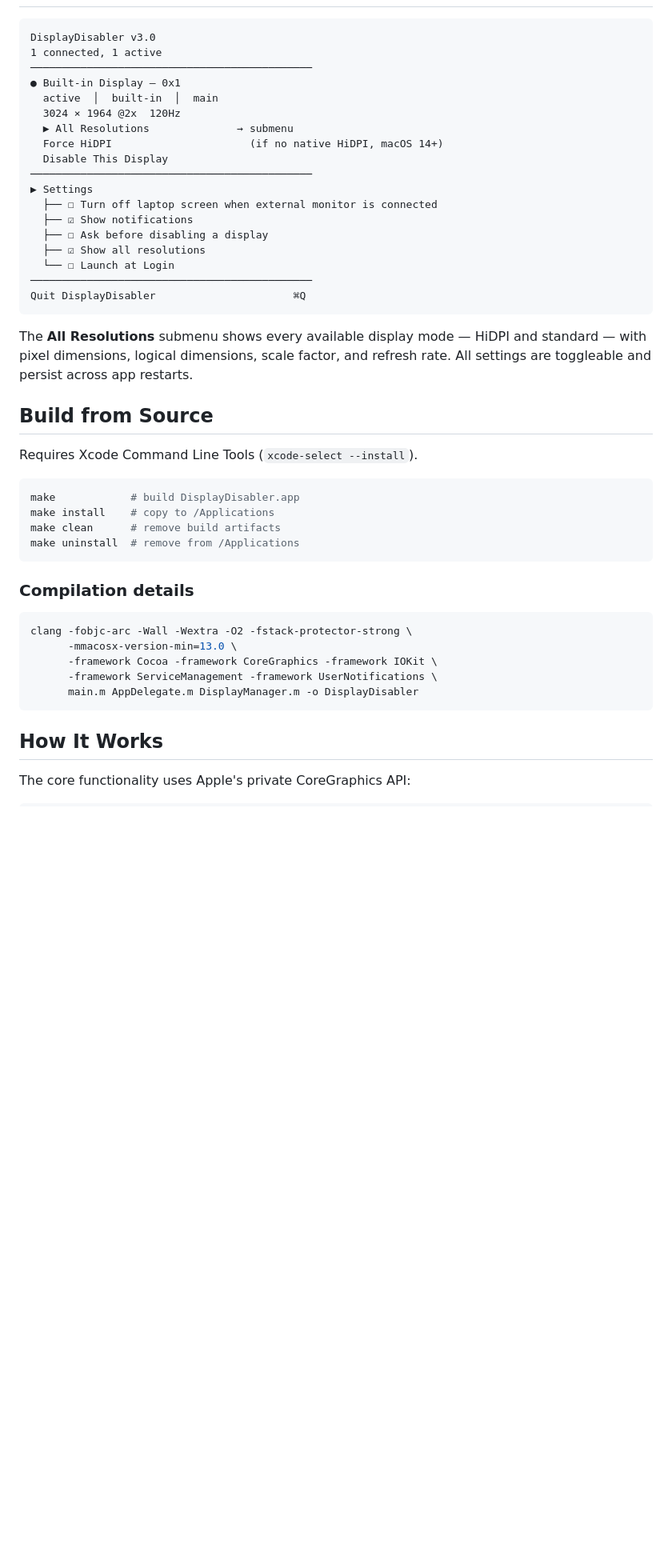
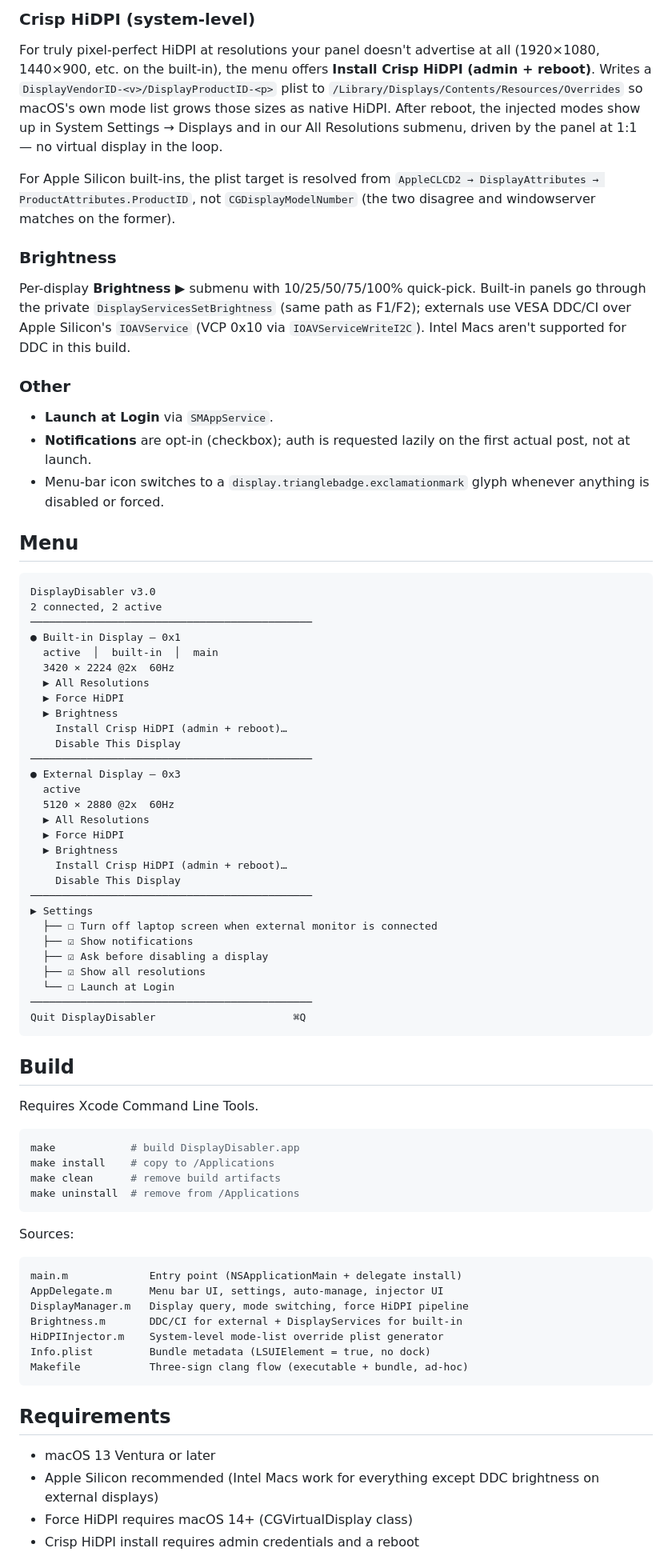
Before and after one commit to oabdrabo/DisplayDeck, a Markdown page: README.md, the part around one of its changes. Shown at 80% size. GitHub-like rendering; blank space fills up the shorter version.

````diff
--- a/README.md
+++ b/README.md
@@ -33,30 +36,53 @@ No dock icon. No terminal. No scripts. Just a clean menu bar utility.
+### Crisp HiDPI (system-level)
+For truly pixel-perfect HiDPI at resolutions your panel doesn't advertise at all (1920×1080, 1440×900, etc. on the built-in), the menu offers **Install Crisp HiDPI (admin + reboot)**. Writes a `DisplayVendorID-<v>/DisplayProductID-<p>` plist to `/Library/Displays/Contents/Resources/Overrides` so macOS's own mode list grows those sizes as native HiDPI. After reboot, the injected modes show up in System Settings → Displays and in our All Resolutions submenu, driven by the panel at 1:1 — no virtual display in the loop.
+
+For Apple Silicon built-ins, the plist target is resolved from `AppleCLCD2 → DisplayAttributes → ProductAttributes.ProductID`, not `CGDisplayModelNumber` (the two disagree and windowserver matches on the former).
+
+### Brightness
+Per-display **Brightness ▶** submenu with 10/25/50/75/100% quick-pick. Built-in panels go through the private `DisplayServicesSetBrightness` (same path as F1/F2); externals use VESA DDC/CI over Apple Silicon's `IOAVService` (VCP 0x10 via `IOAVServiceWriteI2C`). Intel Macs aren't supported for DDC in this build.
+
+### Other
+- **Launch at Login** via `SMAppService`.
+- **Notifications** are opt-in (checkbox); auth is requested lazily on the first actual post, not at launch.
+- Menu-bar icon switches to a `display.trianglebadge.exclamationmark` glyph whenever anything is disabled or forced.
+
+## Menu
 
 ```
 DisplayDisabler v3.0
-1 connected, 1 active
+2 connected, 2 active
 ─────────────────────────────────────────────
 ● Built-in Display — 0x1
   active  │  built-in  │  main
-  3024 × 1964 @2x  120Hz
-  ▶ All Resolutions              → submenu
-  Force HiDPI                      (if no native HiDPI, macOS 14+)
-  Disable This Display
+  3420 × 2224 @2x  60Hz
+  ▶ All Resolutions
+  ▶ Force HiDPI
+  ▶ Brightness
+    Install Crisp HiDPI (admin + reboot)…
+    Disable This Display
+─────────────────────────────────────────────
+● External Display — 0x3
+  active
+  5120 × 2880 @2x  60Hz
+  ▶ All Resolutions
+  ▶ Force HiDPI
+  ▶ Brightness
+    Install Crisp HiDPI (admin + reboot)…
+    Disable This Display
 ─────────────────────────────────────────────
 ▶ Settings
   ├── ☐ Turn off laptop screen when external monitor is connected
   ├── ☑ Show notifications
-  ├── ☐ Ask before disabling a display
+  ├── ☑ Ask before disabling a display
   ├── ☑ Show all resolutions
   └── ☐ Launch at Login
 ─────────────────────────────────────────────
 Quit DisplayDisabler                      ⌘Q
 ```
 
-The **All Resolutions** submenu shows every available display mode — HiDPI and standard — with pixel dimensions, logical dimensions, scale factor, and refresh rate. All settings are toggleable and persist across app restarts.
+## Build
 
-## Build from Source
-
-Requires Xcode Command Line Tools (`xcode-select --install`).
+Requires Xcode Command Line Tools.
 
 ```bash
 make            # build DisplayDisabler.app
@@ -65,17 +91,22 @@ make clean      # remove build artifacts
 make uninstall  # remove from /Applications
 ```
 
-### Compilation details
+Sources:
 
-```bash
-clang -fobjc-arc -Wall -Wextra -O2 -fstack-protector-strong \
-      -mmacosx-version-min=13.0 \
-      -framework Cocoa -framework CoreGraphics -framework IOKit \
-      -framework ServiceManagement -framework UserNotifications \
-      main.m AppDelegate.m DisplayManager.m -o DisplayDisabler
+```
+main.m             Entry point (NSApplicationMain + delegate install)
+AppDelegate.m      Menu bar UI, settings, auto-manage, injector UI
+DisplayManager.m   Display query, mode switching, force HiDPI pipeline
+Brightness.m       DDC/CI for external + DisplayServices for built-in
+HiDPIInjector.m    System-level mode-list override plist generator
+Info.plist         Bundle metadata (LSUIElement = true, no dock)
+Makefile           Three-sign clang flow (executable + bundle, ad-hoc)
 ```
 
-## How It Works
+## Requirements
 
-The core functionality uses Apple's private CoreGraphics API:
+- macOS 13 Ventura or later
+- Apple Silicon recommended (Intel Macs work for everything except DDC brightness on external displays)
+- Force HiDPI requires macOS 14+ (CGVirtualDisplay class)
+- Crisp HiDPI install requires admin credentials and a reboot
 
````
Also changed, not shown: other parts of README.md (+67 -59 lines).
